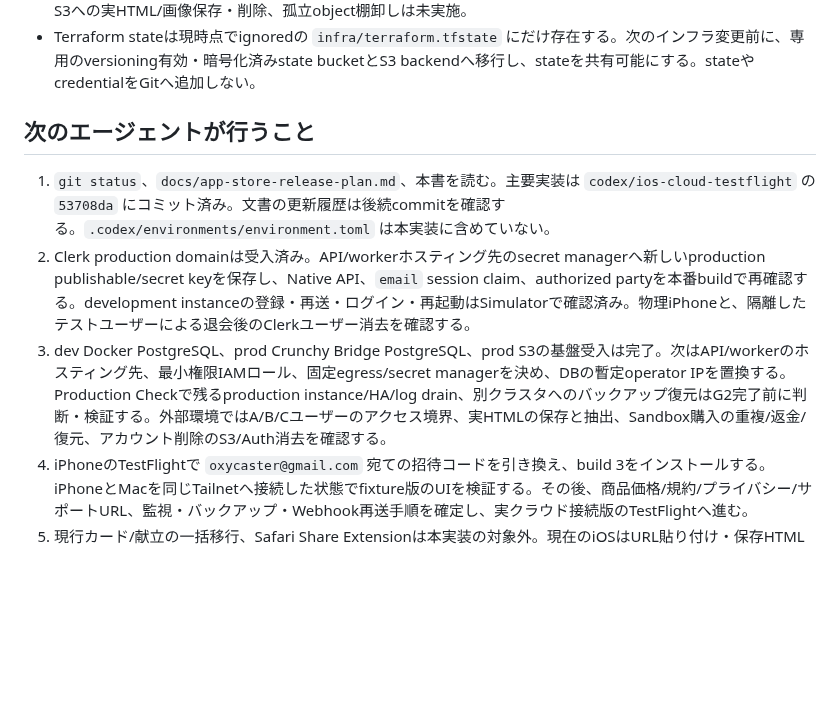
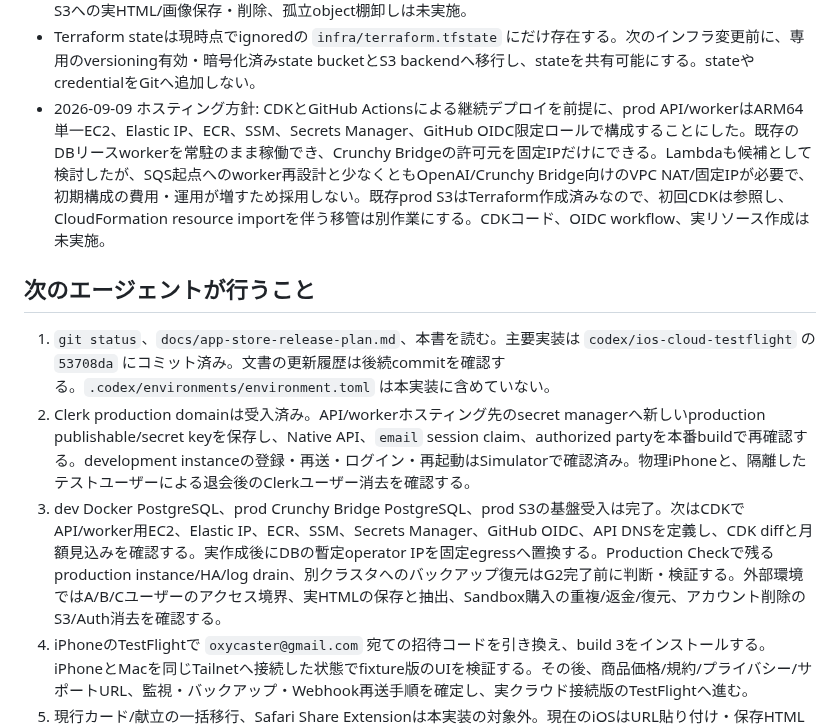
Before and after one commit to oxycaster/wagaya-recipe-book, a Markdown page: docs/ios-cloud-progress.md, the part around the change. Rendered like a GitHub page; blank space fills up the shorter version.

Commit message:
docs: 本番ホスティング方針を記録

```diff
--- a/docs/ios-cloud-progress.md
+++ b/docs/ios-cloud-progress.md
@@ -57,12 +57,13 @@ P1〜P4のローカル実装・検証まで完了。iOS native simulator build
 - 2026-09-09 Clerk production受入: production instance `ins_3J3T9d1wKbtkYPlVhRH8W9xXwju` の本番ドメインを `wagaya.oxycaster.com` に変更し、Secondary applicationとして認証基盤も同じサブドメインに隔離した。Route 53へClerk指定CNAME 5件を追加し、DNS・SSL・mailがすべてcomplete。prod設定はdevと同一で、メールコードのみ、primary email必須/変更不可、sessionの `email` claimを確認した。production keyはまだファイルへ取得していない。
 - 2026-09-09 prod S3基盤受入: AWS Tokyoに `prod-wagaya-recipe-book-archives-619330834313` をTerraformで作成。Public Access Block 4項目、BucketOwnerEnforced、AES256 SSE、非TLS拒否のbucket policyを実設定で確認し、匿名head requestは拒否された。バケットversioningは導入していない。API/worker用IAMロール、S3への実HTML/画像保存・削除、孤立object棚卸しは未実施。
 - Terraform stateは現時点でignoredの `infra/terraform.tfstate` にだけ存在する。次のインフラ変更前に、専用のversioning有効・暗号化済みstate bucketとS3 backendへ移行し、stateを共有可能にする。stateやcredentialをGitへ追加しない。
+- 2026-09-09 ホスティング方針: CDKとGitHub Actionsによる継続デプロイを前提に、prod API/workerはARM64単一EC2、Elastic IP、ECR、SSM、Secrets Manager、GitHub OIDC限定ロールで構成することにした。既存のDBリースworkerを常駐のまま稼働でき、Crunchy Bridgeの許可元を固定IPだけにできる。Lambdaも候補として検討したが、SQS起点へのworker再設計と少なくともOpenAI/Crunchy Bridge向けのVPC NAT/固定IPが必要で、初期構成の費用・運用が増すため採用しない。既存prod S3はTerraform作成済みなので、初回CDKは参照し、CloudFormation resource importを伴う移管は別作業にする。CDKコード、OIDC workflow、実リソース作成は未実施。
 
 ## 次のエージェントが行うこと
 
 1. `git status`、`docs/app-store-release-plan.md`、本書を読む。主要実装は `codex/ios-cloud-testflight` の `53708da` にコミット済み。文書の更新履歴は後続commitを確認する。`.codex/environments/environment.toml` は本実装に含めていない。
 2. Clerk production domainは受入済み。API/workerホスティング先のsecret managerへ新しいproduction publishable/secret keyを保存し、Native API、`email` session claim、authorized partyを本番buildで再確認する。development instanceの登録・再送・ログイン・再起動はSimulatorで確認済み。物理iPhoneと、隔離したテストユーザーによる退会後のClerkユーザー消去を確認する。
-3. dev Docker PostgreSQL、prod Crunchy Bridge PostgreSQL、prod S3の基盤受入は完了。次はAPI/workerのホスティング先、最小権限IAMロール、固定egress/secret managerを決め、DBの暫定operator IPを置換する。Production Checkで残るproduction instance/HA/log drain、別クラスタへのバックアップ復元はG2完了前に判断・検証する。外部環境ではA/B/Cユーザーのアクセス境界、実HTMLの保存と抽出、Sandbox購入の重複/返金/復元、アカウント削除のS3/Auth消去を確認する。
+3. dev Docker PostgreSQL、prod Crunchy Bridge PostgreSQL、prod S3の基盤受入は完了。次はCDKでAPI/worker用EC2、Elastic IP、ECR、SSM、Secrets Manager、GitHub OIDC、API DNSを定義し、CDK diffと月額見込みを確認する。実作成後にDBの暫定operator IPを固定egressへ置換する。Production Checkで残るproduction instance/HA/log drain、別クラスタへのバックアップ復元はG2完了前に判断・検証する。外部環境ではA/B/Cユーザーのアクセス境界、実HTMLの保存と抽出、Sandbox購入の重複/返金/復元、アカウント削除のS3/Auth消去を確認する。
 4. iPhoneのTestFlightで `oxycaster@gmail.com` 宛ての招待コードを引き換え、build 3をインストールする。iPhoneとMacを同じTailnetへ接続した状態でfixture版のUIを検証する。その後、商品価格/規約/プライバシー/サポートURL、監視・バックアップ・Webhook再送手順を確定し、実クラウド接続版のTestFlightへ進む。
 5. 現行カード/献立の一括移行、Safari Share Extensionは本実装の対象外。現在のiOSはURL貼り付け・保存HTMLファイル選択で取り込む。追加する場合は計画を更新する。
 
```
Also changed, not shown: docs/ios-cloud-plan.md (+4 -0 lines).
